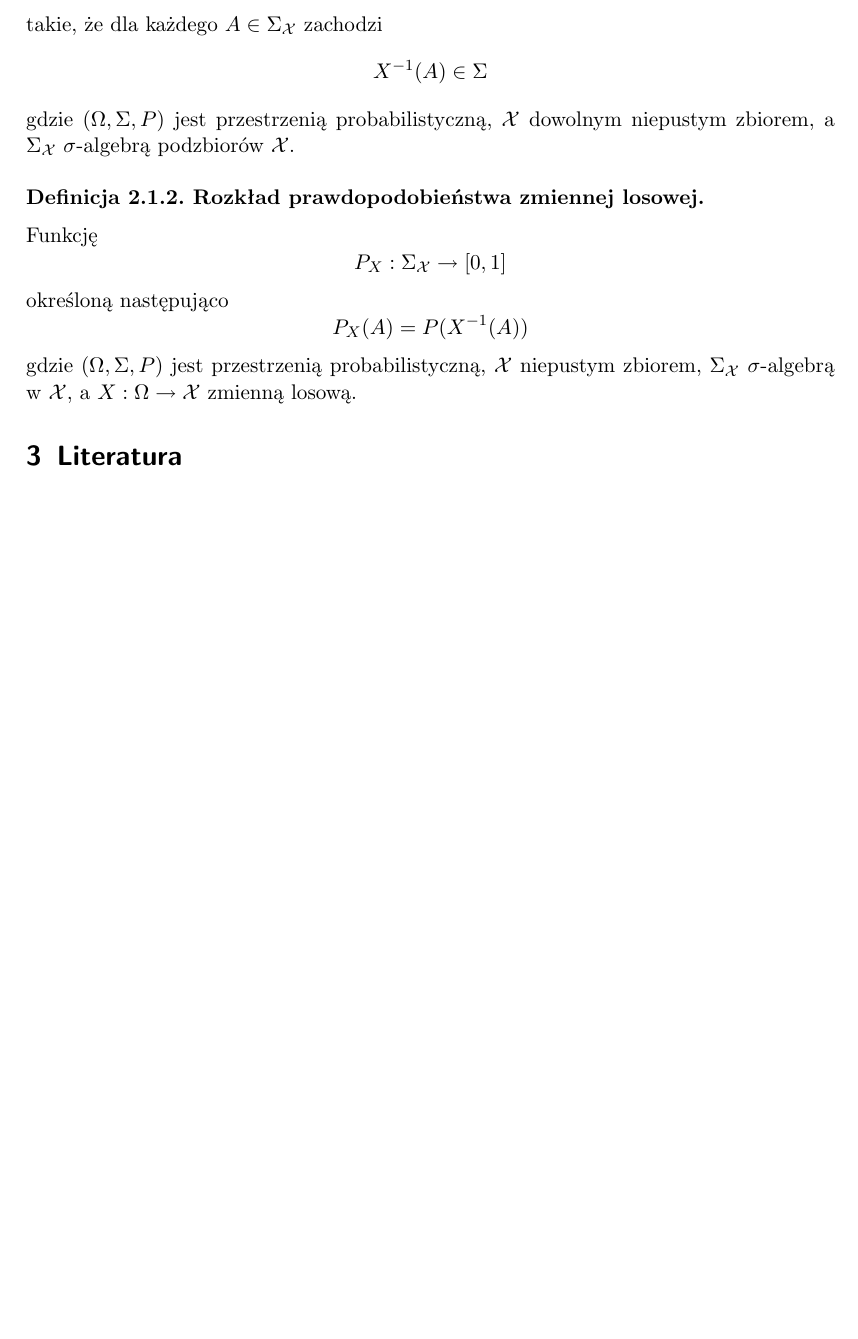
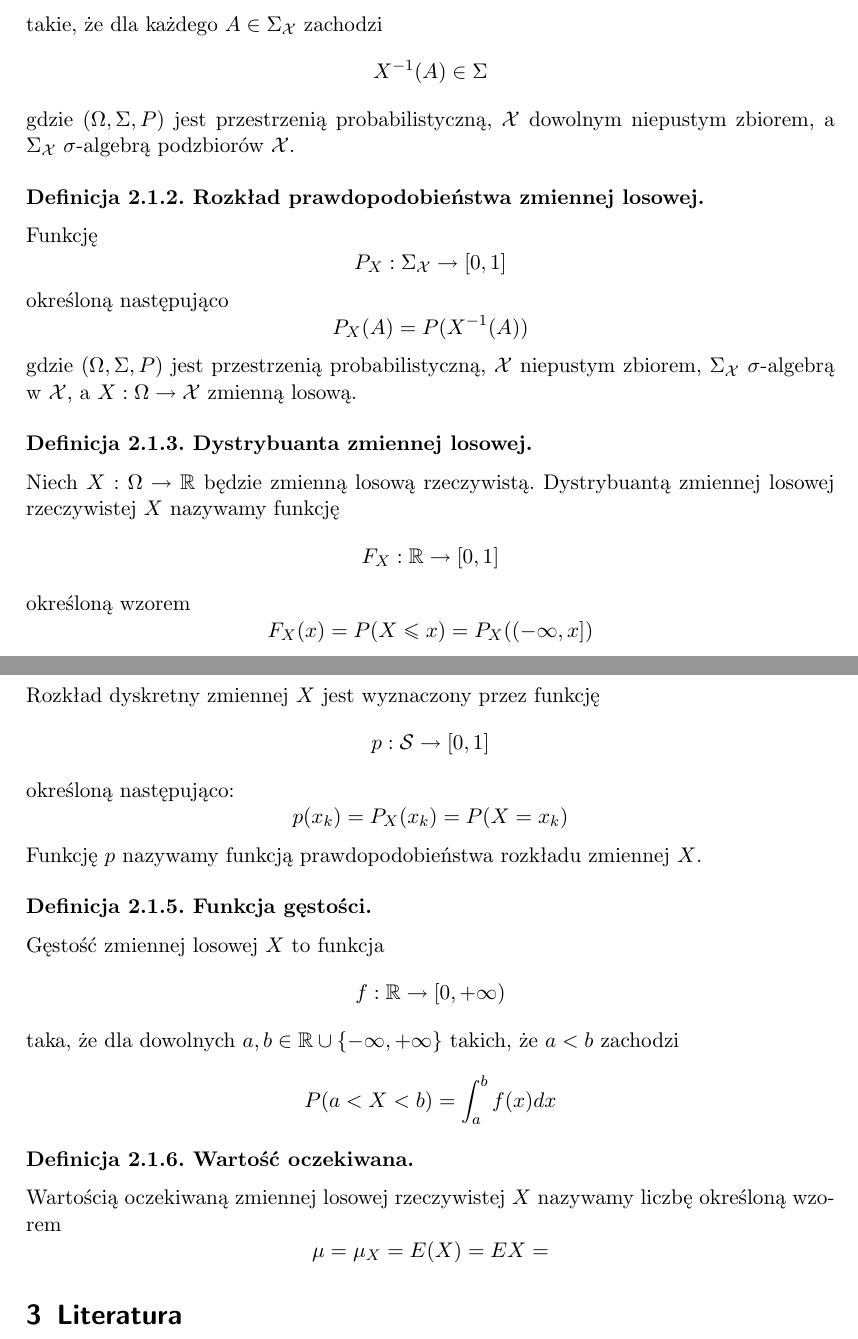
Before and after one commit to mpodmokly/notes, a LaTeX document (statystyka.tex): part of page 5 of 5 before the commit and two parts of pages 5 and 6 of 6 after it, the two joined at a grey line, cut so that both start at the same text, the shorter picture padded with empty space. Compiled offline with pdfLaTeX.

Commit message:
density function

```diff
--- a/statystyka.tex
+++ b/statystyka.tex
@@ -273,6 +273,46 @@
         $\sigma$-algebrą w $\mathcal{X}$, a $X:\Omega \to \mathcal{X}$
         zmienną losową.
     \end{definition}
+    \begin{definition}[Dystrybuanta zmiennej losowej]
+        Niech $X:\Omega \to \mathbb{R}$ będzie zmienną losową rzeczywistą.
+        Dystrybuantą zmiennej losowej rzeczywistej $X$ nazywamy funkcję
+        \[
+            F_X:\mathbb{R} \to [0,1]
+        \]
+        określoną wzorem
+        \[
+            F_X(x)=P(X \leq x)=P_X((-\infty,x])
+        \]
+    \end{definition}
+    \begin{definition}[Funkcja prawdopodobieństwa]
+        Rozkład dyskretny zmiennej $X$ jest wyznaczony przez funkcję
+        \[
+            p:\mathcal{S} \to [0,1]
+        \]
+        określoną następująco:
+        \[
+            p(x_k)=P_X(x_k)=P(X=x_k)
+        \]
+        Funkcję $p$ nazywamy funkcją prawdopodobieństwa rozkładu zmiennej $X$.
+    \end{definition}
+    \begin{definition}[Funkcja gęstości]
+        Gęstość zmiennej losowej $X$ to funkcja
+        \[
+            f:\mathbb{R} \to [0,+\infty)
+        \]
+        taka, że dla dowolnych $a,b\in \mathbb{R} \cup \{-\infty,+\infty\}$
+        takich, że $a<b$ zachodzi
+        \[
+            P(a<X<b)=\int_{a}^{b}f(x)dx
+        \]
+    \end{definition}
+    \begin{definition}[Wartość oczekiwana]
+        Wartością oczekiwaną zmiennej losowej rzeczywistej $X$ nazywamy
+        liczbę określoną wzorem
+        \[
+            \mu=\mu_X=E(X)=EX=
+        \]
+    \end{definition}
 
     \section{Literatura}
     \begin{thebibliography}{9}
```
Also changed, not shown: statystyka.pdf.
